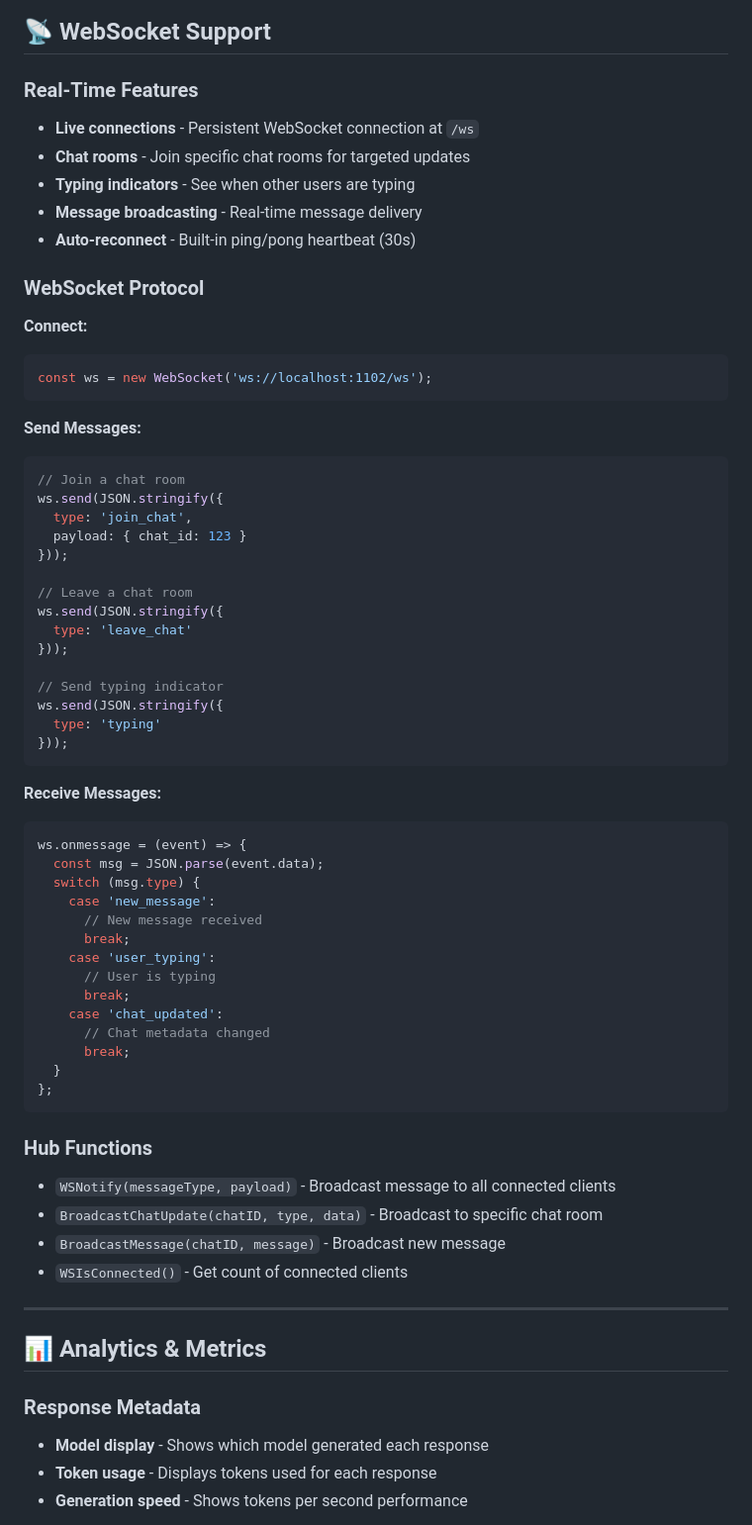
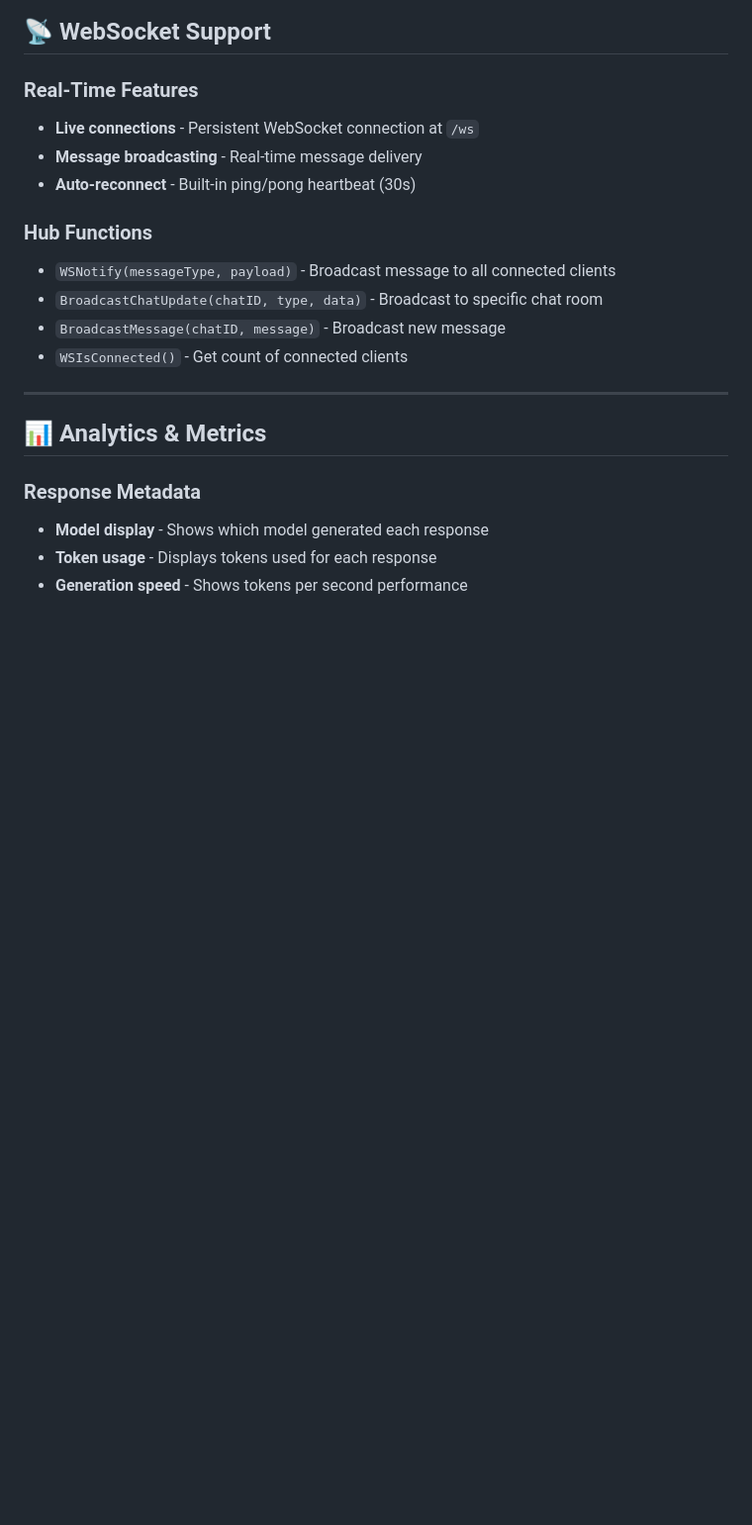
Before and after one commit to contactwajeeh/ollamagoweb-v2, a Markdown page: README.md, the part around the change. Shown at 99% size. Drawn GitHub-style; blank space fills up the shorter version.

Commit message:
Update README to simplify WebSocket section
Removed detailed WebSocket protocol instructions and chat room features.

````diff
--- a/README.md
+++ b/README.md
@@ -127,54 +127,8 @@ Without `AUTH_USER` and `AUTH_PASSWORD`, the application runs in public mode (no
 
 ### Real-Time Features
 - **Live connections** - Persistent WebSocket connection at `/ws`
-- **Chat rooms** - Join specific chat rooms for targeted updates
-- **Typing indicators** - See when other users are typing
 - **Message broadcasting** - Real-time message delivery
 - **Auto-reconnect** - Built-in ping/pong heartbeat (30s)
-
-### WebSocket Protocol
-
-**Connect:**
-```javascript
-const ws = new WebSocket('ws://localhost:1102/ws');
-```
-
-**Send Messages:**
-```javascript
-// Join a chat room
-ws.send(JSON.stringify({
-  type: 'join_chat',
-  payload: { chat_id: 123 }
-}));
-
-// Leave a chat room
-ws.send(JSON.stringify({
-  type: 'leave_chat'
-}));
-
-// Send typing indicator
-ws.send(JSON.stringify({
-  type: 'typing'
-}));
-```
-
-**Receive Messages:**
-```javascript
-ws.onmessage = (event) => {
-  const msg = JSON.parse(event.data);
-  switch (msg.type) {
-    case 'new_message':
-      // New message received
-      break;
-    case 'user_typing':
-      // User is typing
-      break;
-    case 'chat_updated':
-      // Chat metadata changed
-      break;
-  }
-};
-```
 
 ### Hub Functions
 - `WSNotify(messageType, payload)` - Broadcast message to all connected clients
````
